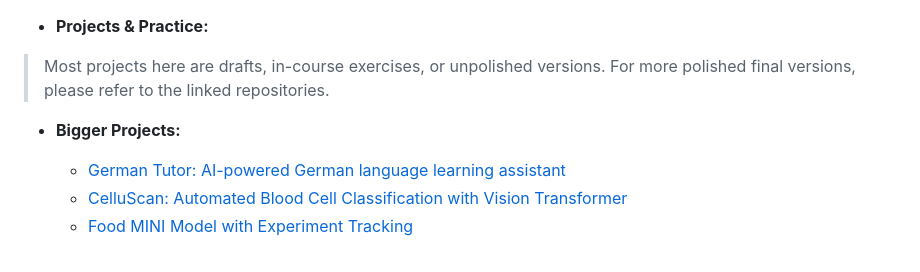
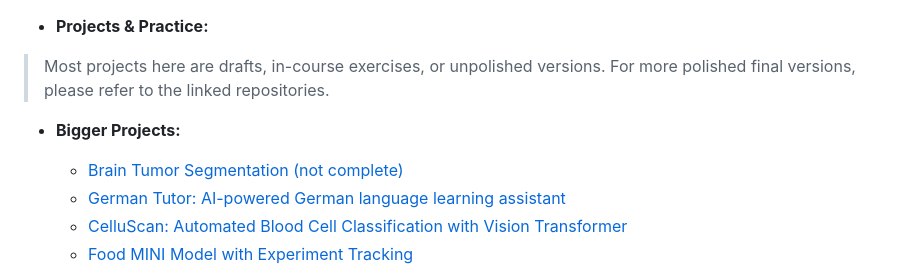
Before and after one commit to youssef-omarrr/Machine-and-deep-learning, a Markdown page: README.md, the part around the change. Drawn GitHub-style.

Commit message:
added brain tumor segmentation project

```diff
--- a/README.md
+++ b/README.md
@@ -40,6 +40,7 @@ Here are the sources I am using to learn machine learning:
 > Most projects here are drafts, in-course exercises, or unpolished versions. For more polished final versions, please refer to the linked repositories.
 
   - **Bigger Projects:**
+    - [Brain Tumor Segmentation (not complete)](https://github.com/youssef-omarrr/Brain-Tumor-Segmentation)
     - [German Tutor: AI-powered German language learning assistant](https://github.com/youssef-omarrr/German-Tutor)
   	- [CelluScan: Automated Blood Cell Classification with Vision Transformer](https://github.com/youssef-omarrr/CelluScan)
   	- [Food MINI Model with Experiment Tracking](https://github.com/youssef-omarrr/Food_MINI_model)
```
